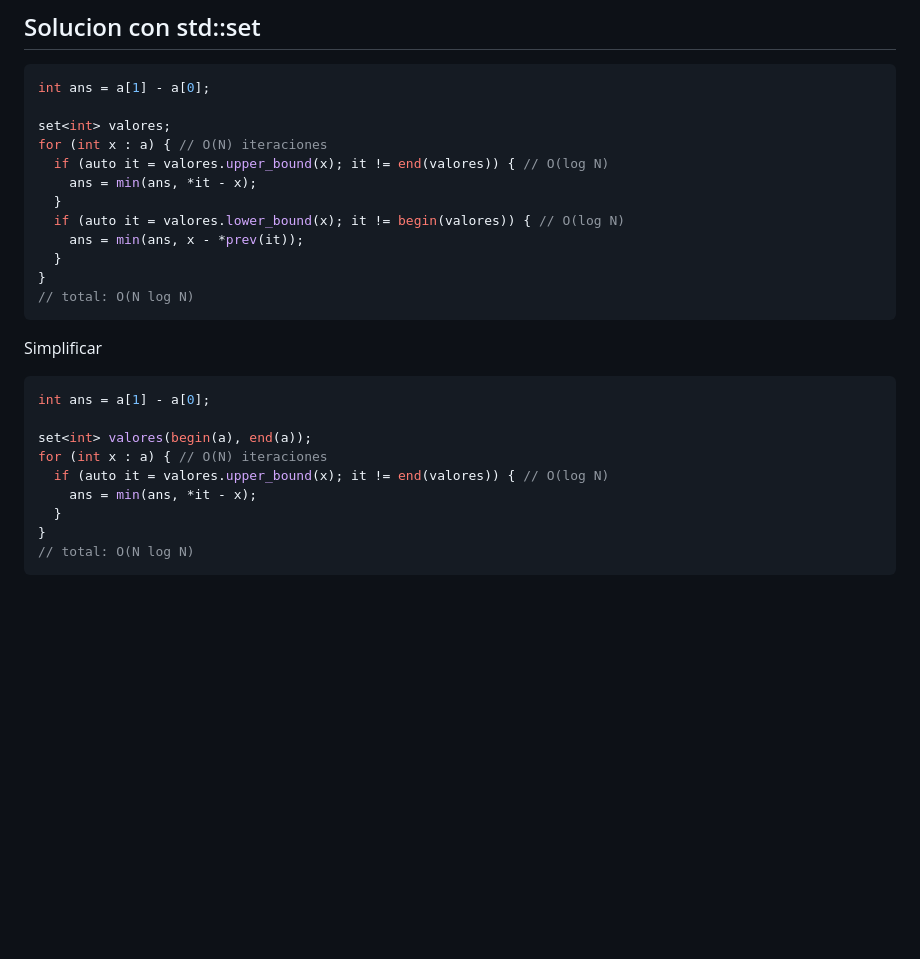
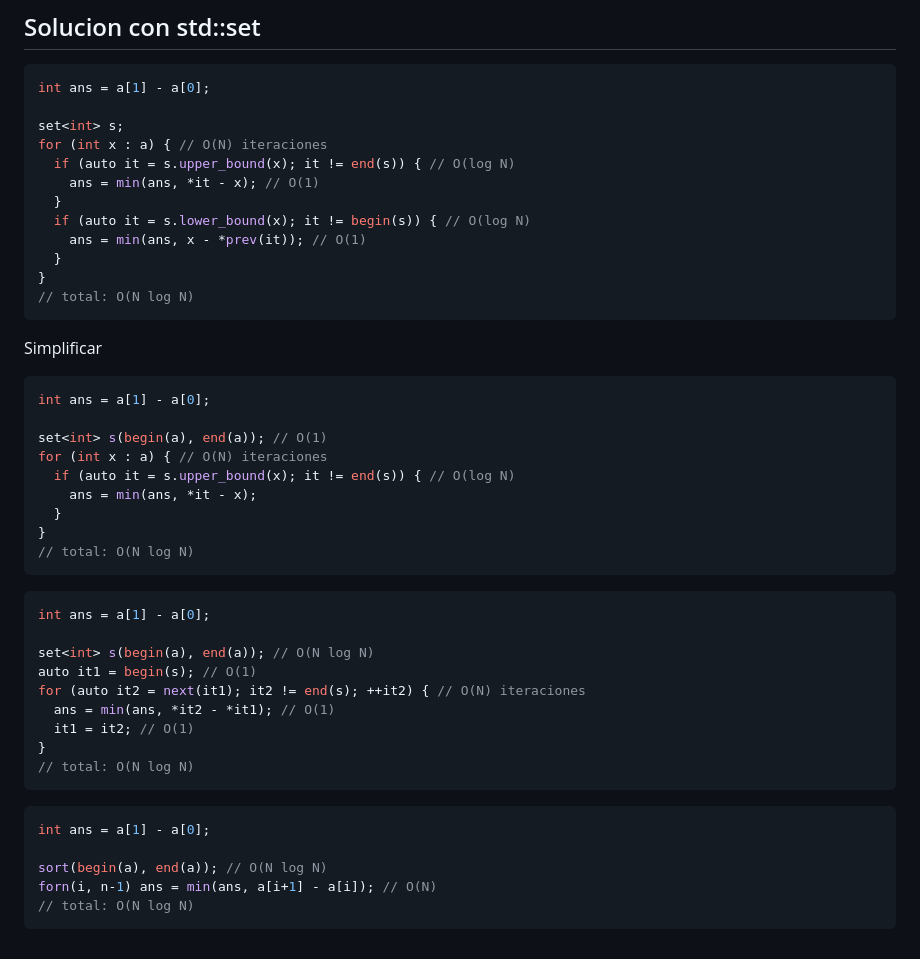
Before and after one commit to SebastianMestre/material-verano-2025, a Markdown page: semana2.md, the part around the change. GitHub-like rendering; blank space fills up the shorter version.

````diff
--- a/semana2.md
+++ b/semana2.md
@@ -218,13 +218,13 @@ cout << "\n";
 ```c++
 int ans = a[1] - a[0];
 
-set<int> valores;
+set<int> s;
 for (int x : a) { // O(N) iteraciones
-  if (auto it = valores.upper_bound(x); it != end(valores)) { // O(log N)
-    ans = min(ans, *it - x);
+  if (auto it = s.upper_bound(x); it != end(s)) { // O(log N)
+    ans = min(ans, *it - x); // O(1)
   }
-  if (auto it = valores.lower_bound(x); it != begin(valores)) { // O(log N)
-    ans = min(ans, x - *prev(it));
+  if (auto it = s.lower_bound(x); it != begin(s)) { // O(log N)
+    ans = min(ans, x - *prev(it)); // O(1)
   }
 }
 // total: O(N log N)
@@ -235,11 +235,32 @@ Simplificar
 ```c++
 int ans = a[1] - a[0];
 
-set<int> valores(begin(a), end(a));
+set<int> s(begin(a), end(a)); // O(1)
 for (int x : a) { // O(N) iteraciones
-  if (auto it = valores.upper_bound(x); it != end(valores)) { // O(log N)
+  if (auto it = s.upper_bound(x); it != end(s)) { // O(log N)
     ans = min(ans, *it - x);
   }
 }
 // total: O(N log N)
 ```
+
+```c++
+int ans = a[1] - a[0];
+
+set<int> s(begin(a), end(a)); // O(N log N)
+auto it1 = begin(s); // O(1)
+for (auto it2 = next(it1); it2 != end(s); ++it2) { // O(N) iteraciones
+  ans = min(ans, *it2 - *it1); // O(1)
+  it1 = it2; // O(1)
+}
+// total: O(N log N)
+```
+
+
+```c++
+int ans = a[1] - a[0];
+
+sort(begin(a), end(a)); // O(N log N)
+forn(i, n-1) ans = min(ans, a[i+1] - a[i]); // O(N)
+// total: O(N log N)
+```
````
